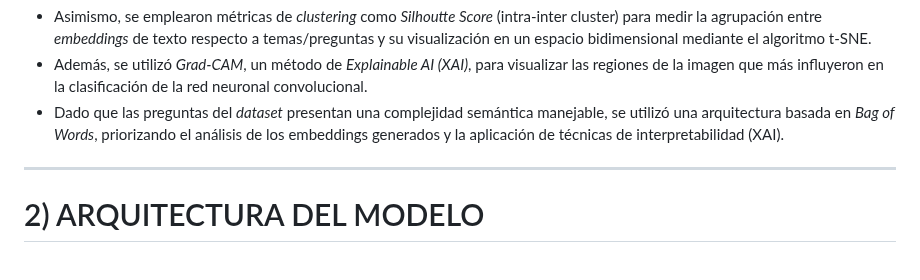
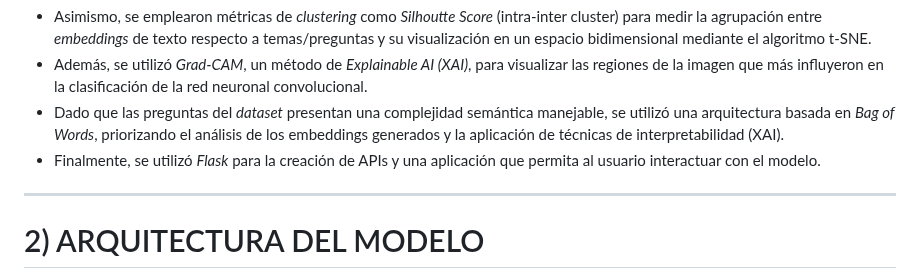
Before and after one commit to DianaMLlamocaZ/VQA-EARLY_FUSION-XAI, a Markdown page: README.md, the part around the change. GitHub-like rendering.

```diff
--- a/README.md
+++ b/README.md
@@ -6,7 +6,7 @@
 - Asimismo, se emplearon métricas de *clustering* como *Silhoutte Score* (intra-inter cluster) para medir la agrupación entre *embeddings* de texto respecto a temas/preguntas y su visualización en un espacio bidimensional mediante el algoritmo t-SNE.
 - Además, se utilizó *Grad-CAM*, un método de *Explainable AI (XAI)*, para visualizar las regiones de la imagen que más influyeron en la clasificación de la red neuronal convolucional.
 - Dado que las preguntas del *dataset* presentan una complejidad semántica manejable, se utilizó una arquitectura basada en *Bag of Words*, priorizando el análisis de los embeddings generados y la aplicación de técnicas de interpretabilidad (XAI).
-
+- Finalmente, se utilizó *Flask* para la creación de APIs y una aplicación que permita al usuario interactuar con el modelo.
 ----
 
 # 2) ARQUITECTURA DEL MODELO
```
